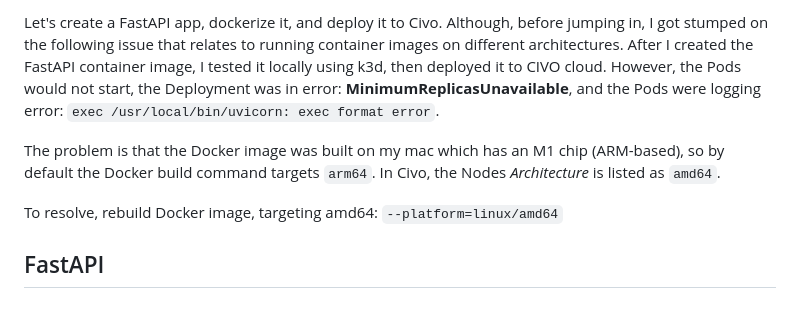
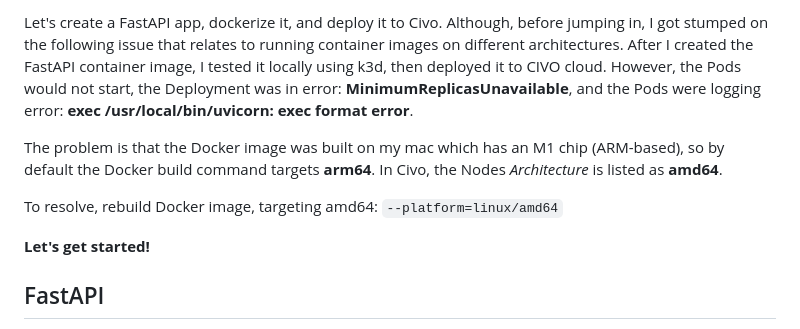
Before and after one commit to jimcrews/crewsj.github.io, a Markdown page: civo-fastapi.md, the part around the change. Drawn GitHub-style.

Commit message:
formatting

```diff
--- a/civo-fastapi.md
+++ b/civo-fastapi.md
@@ -1,8 +1,10 @@
-Let's create a FastAPI app, dockerize it, and deploy it to Civo. Although, before jumping in, I got stumped on the following issue that relates to running container images on different architectures. After I created the FastAPI container image, I tested it locally using k3d, then deployed it to CIVO cloud. However, the Pods would not start, the Deployment was in error: **MinimumReplicasUnavailable**, and the Pods were logging error: `exec /usr/local/bin/uvicorn: exec format error`.
+Let's create a FastAPI app, dockerize it, and deploy it to Civo. Although, before jumping in, I got stumped on the following issue that relates to running container images on different architectures. After I created the FastAPI container image, I tested it locally using k3d, then deployed it to CIVO cloud. However, the Pods would not start, the Deployment was in error: **MinimumReplicasUnavailable**, and the Pods were logging error: **exec /usr/local/bin/uvicorn: exec format error**.
 
-The problem is that the Docker image was built on my mac which has an M1 chip (ARM-based), so by default the Docker build command targets `arm64`. In Civo, the Nodes *Architecture* is listed as `amd64`.
+The problem is that the Docker image was built on my mac which has an M1 chip (ARM-based), so by default the Docker build command targets **arm64**. In Civo, the Nodes *Architecture* is listed as **amd64**.
 
 To resolve, rebuild Docker image, targeting amd64: `--platform=linux/amd64`
+
+**Let's get started!**
 
 ## FastAPI
 Create a simple FastAPI API using the Docs - [https://fastapi.tiangolo.com](https://fastapi.tiangolo.com/#create-it)
```
